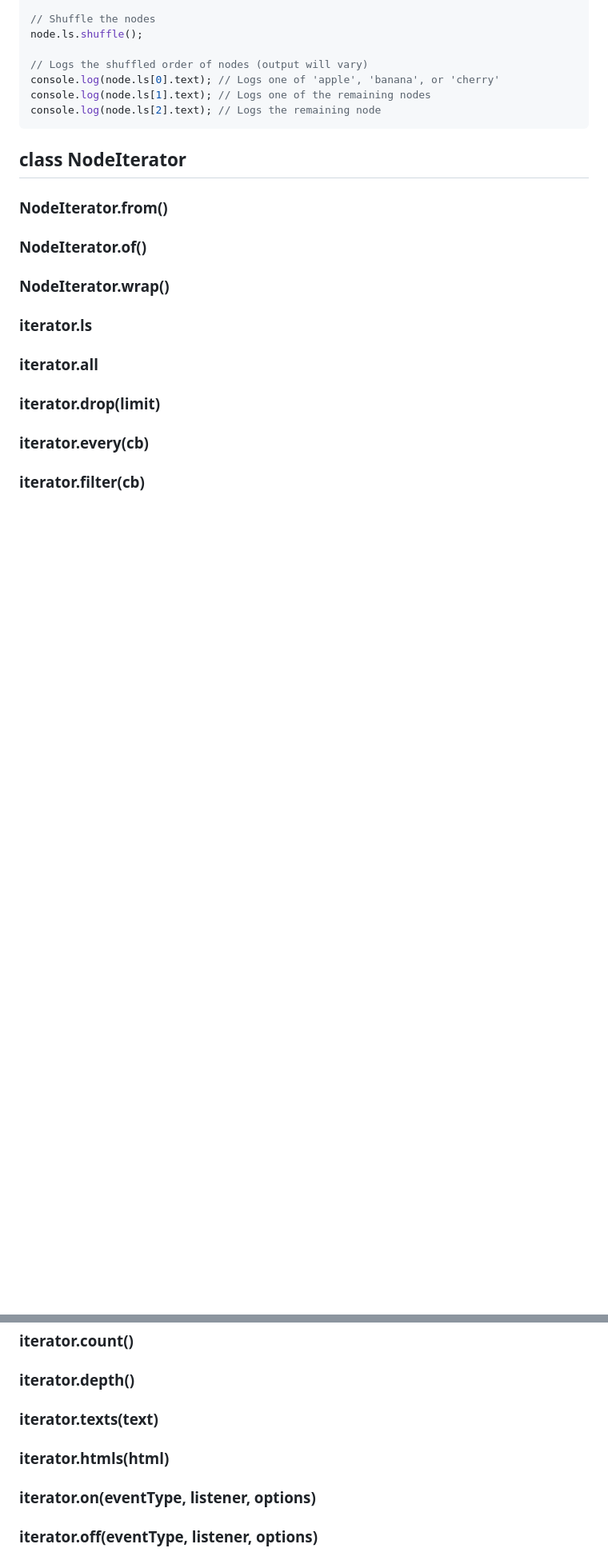
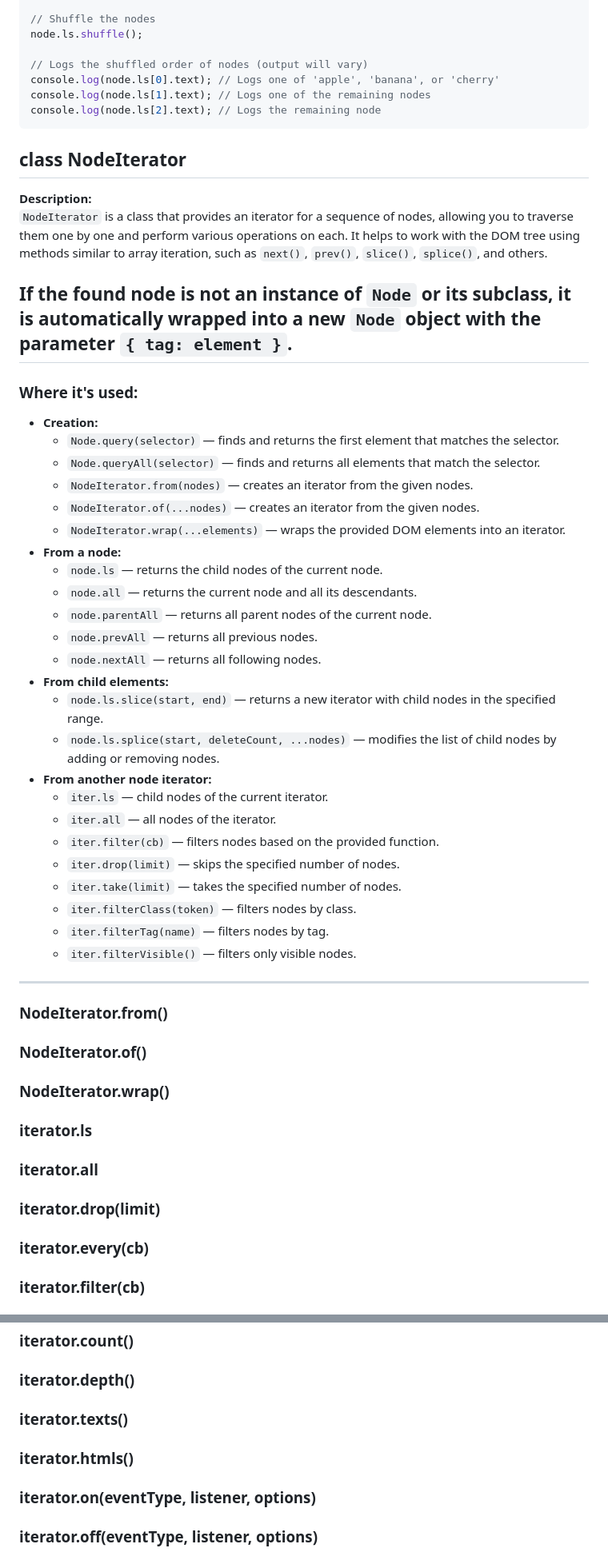
Before and after one commit to GabrielZoroaster/Domite, a Markdown page: readme.md, 2 parts joined by grey strips. Shown: that part at 80% size. GitHub-like rendering; blank space fills up the shorter version.

Commit message:
readme.rm

````diff
--- a/readme.md
+++ b/readme.md
@@ -1331,6 +1331,39 @@ console.log(node.ls[2].text); // Logs the remaining node
 ```
 
 ## class NodeIterator
+**Description:**
+`NodeIterator` is a class that provides an iterator for a sequence of nodes, allowing you to traverse them one by one and perform various operations on each. It helps to work with the DOM tree using methods similar to array iteration, such as `next()`, `prev()`, `slice()`, `splice()`, and others.
+
+If the found node is not an instance of `Node` or its subclass, it is automatically wrapped into a new `Node` object with the parameter `{ tag: element }`.
+---
+### Where it's used:
+- **Creation:**
+  - `Node.query(selector)` — finds and returns the first element that matches the selector.
+  - `Node.queryAll(selector)` — finds and returns all elements that match the selector.
+  - `NodeIterator.from(nodes)` — creates an iterator from the given nodes.
+  - `NodeIterator.of(...nodes)` — creates an iterator from the given nodes.
+  - `NodeIterator.wrap(...elements)` — wraps the provided DOM elements into an iterator.
+- **From a node:**
+  - `node.ls` — returns the child nodes of the current node.
+  - `node.all` — returns the current node and all its descendants.
+  - `node.parentAll` — returns all parent nodes of the current node.
+  - `node.prevAll` — returns all previous nodes.
+  - `node.nextAll` — returns all following nodes.
+- **From child elements:**
+  - `node.ls.slice(start, end)` — returns a new iterator with child nodes in the specified range.
+  - `node.ls.splice(start, deleteCount, ...nodes)` — modifies the list of child nodes by adding or removing nodes.
+- **From another node iterator:**
+  - `iter.ls` — child nodes of the current iterator.
+  - `iter.all` — all nodes of the iterator.
+  - `iter.filter(cb)` — filters nodes based on the provided function.
+  - `iter.drop(limit)` — skips the specified number of nodes.
+  - `iter.take(limit)` — takes the specified number of nodes.
+  - `iter.filterClass(token)` — filters nodes by class.
+  - `iter.filterTag(name)` — filters nodes by tag.
+  - `iter.filterVisible()` — filters only visible nodes.
+
+---
+
 ### NodeIterator.from()
 ### NodeIterator.of()
 ### NodeIterator.wrap()
@@ -1349,8 +1382,8 @@ console.log(node.ls[2].text); // Logs the remaining node
 ### iterator.toArray()
 ### iterator.count()
 ### iterator.depth()
-### iterator.texts(text)
-### iterator.htmls(html)
+### iterator.texts()
+### iterator.htmls()
 ### iterator.on(eventType, listener, options)
 ### iterator.off(eventType, listener, options)
 ### iterator.once(eventType, listener, options)
````
Also changed, not shown: other parts of readme.md (+2 -2 lines).
